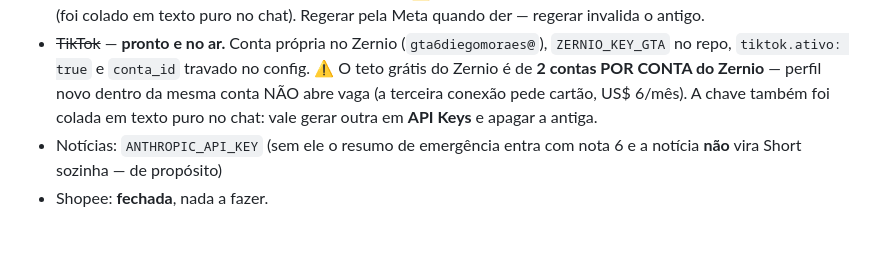
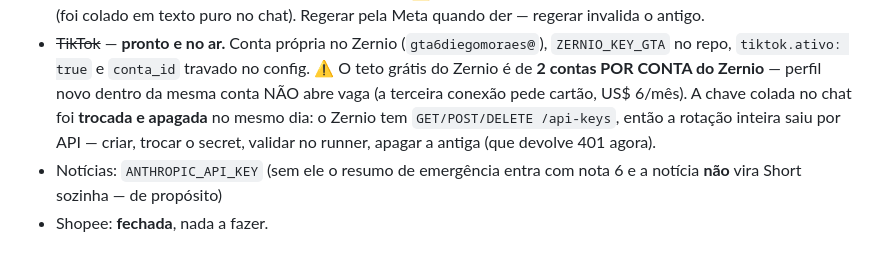
Before and after one commit to diegohenriquemoraes-eng/gta6-canais, a Markdown page: RETOMAR.md, the part around the change. Rendered like a GitHub page.

```diff
--- a/RETOMAR.md
+++ b/RETOMAR.md
@@ -118,8 +118,10 @@ Passo a passo em **`PENDENCIAS-DIEGO.md`** (~2 h, uma vez).
   (`gta6diegomoraes@`), `ZERNIO_KEY_GTA` no repo, `tiktok.ativo: true` e
   `conta_id` travado no config. ⚠ O teto grátis do Zernio é de **2 contas POR
   CONTA do Zernio** — perfil novo dentro da mesma conta NÃO abre vaga (a
-  terceira conexão pede cartão, US$ 6/mês). A chave também foi colada em texto
-  puro no chat: vale gerar outra em **API Keys** e apagar a antiga.
+  terceira conexão pede cartão, US$ 6/mês). A chave colada no chat foi
+  **trocada e apagada** no mesmo dia: o Zernio tem `GET/POST/DELETE /api-keys`,
+  então a rotação inteira saiu por API — criar, trocar o secret, validar no
+  runner, apagar a antiga (que devolve 401 agora).
 - Notícias: `ANTHROPIC_API_KEY` (sem ele o resumo de emergência entra com nota 6
   e a notícia **não** vira Short sozinha — de propósito)
 - Shopee: **fechada**, nada a fazer.
```
Also changed, not shown: PENDENCIAS-DIEGO.md (+5 -11 lines).
